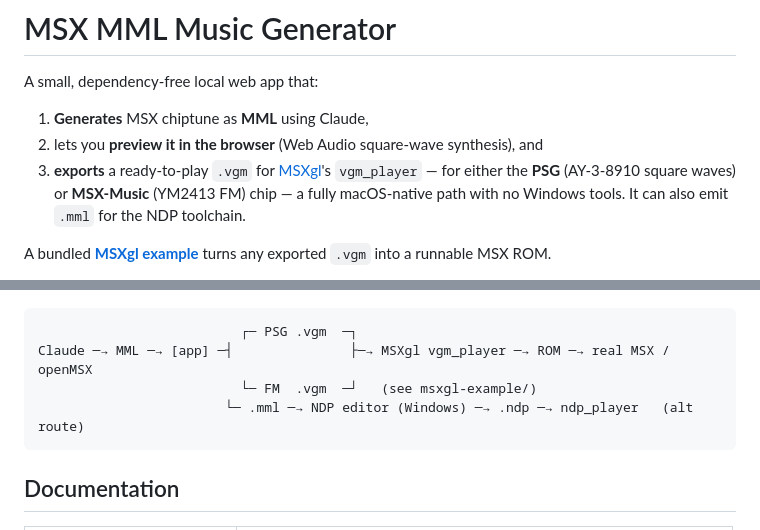
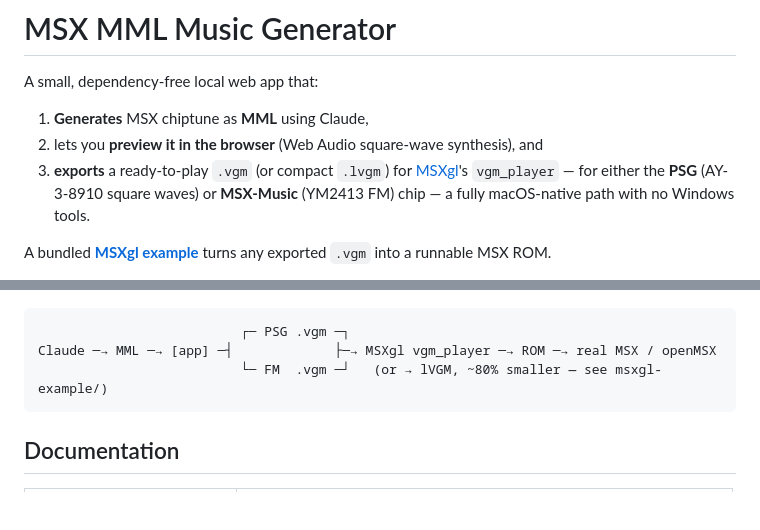
Before and after one commit to jurjen74/msx-music-generator, a Markdown page: README.md, 2 parts joined by grey strips. GitHub-like rendering; blank space fills up the shorter version.

Commit message:
docs: drop NDP from the README pipeline diagram
NDP was abandoned for VGM/lVGM; the front-page schema now shows the actual
path (PSG/FM .vgm → lVGM → MSXgl) and the intro mentions lVGM. NDP remains
only as secondary/historical references (PIPELINE.md, context file, the legacy
.mml export, license attribution).

Co-Authored-By: Claude Opus 4.8 <noreply@anthropic.com>

````diff
--- a/README.md
+++ b/README.md
@@ -4,7 +4,7 @@ A small, dependency-free local web app that:
 
 1. **Generates** MSX chiptune as **MML** using Claude,
 2. lets you **preview it in the browser** (Web Audio square-wave synthesis), and
-3. **exports** a ready-to-play `.vgm` for [MSXgl](https://github.com/aoineko-fr/MSXgl)'s `vgm_player` — for either the **PSG** (AY-3-8910 square waves) or **MSX-Music** (YM2413 FM) chip — a fully macOS-native path with no Windows tools. It can also emit `.mml` for the NDP toolchain.
+3. **exports** a ready-to-play `.vgm` (or compact `.lvgm`) for [MSXgl](https://github.com/aoineko-fr/MSXgl)'s `vgm_player` — for either the **PSG** (AY-3-8910 square waves) or **MSX-Music** (YM2413 FM) chip — a fully macOS-native path with no Windows tools.
 
 A bundled **[MSXgl example](msxgl-example/)** turns any exported `.vgm` into a runnable MSX ROM.
 
@@ -15,10 +15,9 @@ A bundled **[MSXgl example](msxgl-example/)** turns any exported `.vgm` into a r
 | ![Generator UI with MSX-Music selected and FM voice pickers](assets/app-generator.png) | ![Generated three-channel MML with playback and export buttons](assets/app-generated.png) |
 
 ```
-                          ┌─ PSG .vgm  ─┐
-Claude ─→ MML ─→ [app] ─┤               ├─→ MSXgl vgm_player ─→ ROM ─→ real MSX / openMSX
-                          └─ FM  .vgm  ─┘   (see msxgl-example/)
-                        └─ .mml ─→ NDP editor (Windows) ─→ .ndp ─→ ndp_player   (alt route)
+                          ┌─ PSG .vgm ─┐
+Claude ─→ MML ─→ [app] ─┤             ├─→ MSXgl vgm_player ─→ ROM ─→ real MSX / openMSX
+                          └─ FM  .vgm ─┘   (or → lVGM, ~80% smaller — see msxgl-example/)
 ```
 
 ## Documentation
````
